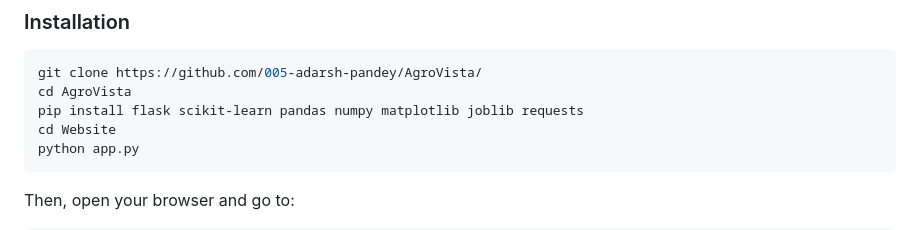
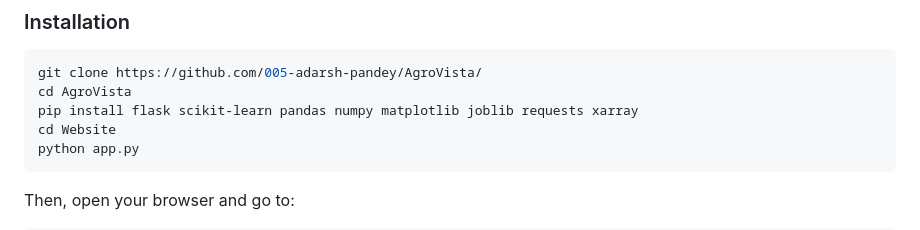
Before and after one commit to 005-adarsh-pandey/AgroVista, a Markdown page: README.md, the part around the change. Rendered like a GitHub page.

Commit message:
Add xarray to installation instructions

````diff
--- a/README.md
+++ b/README.md
@@ -77,7 +77,7 @@ Getting Started
 ```bash
 git clone https://github.com/005-adarsh-pandey/AgroVista/
 cd AgroVista
-pip install flask scikit-learn pandas numpy matplotlib joblib requests
+pip install flask scikit-learn pandas numpy matplotlib joblib requests xarray
 cd Website
 python app.py
 ```
````
